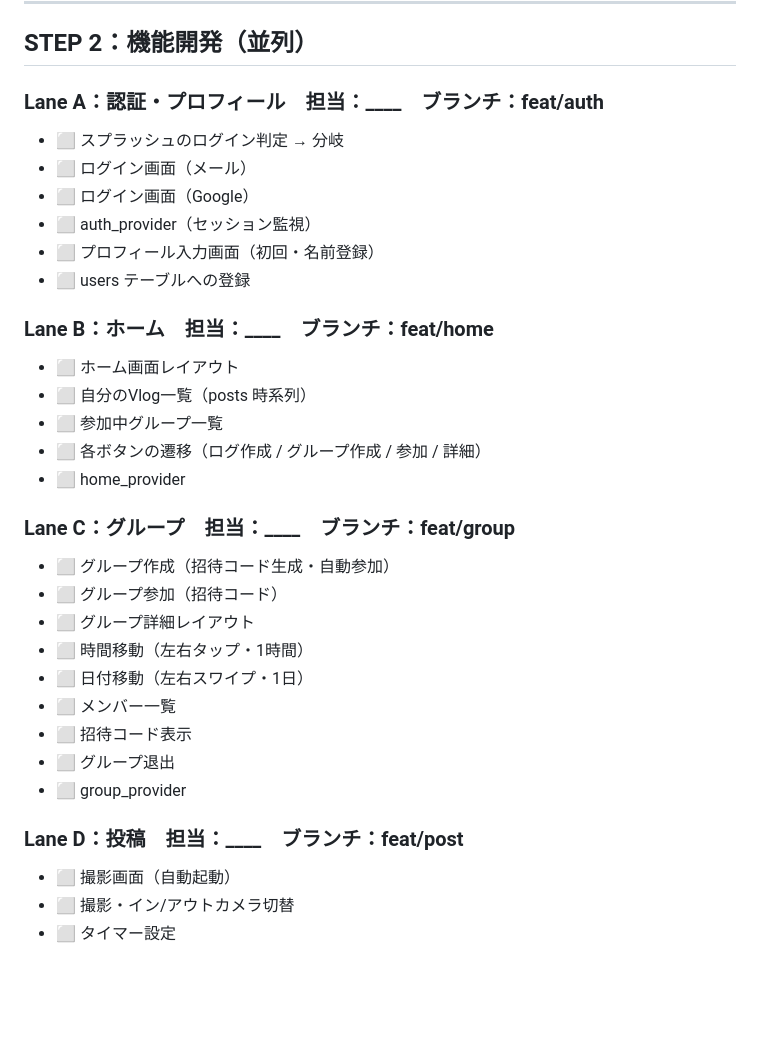
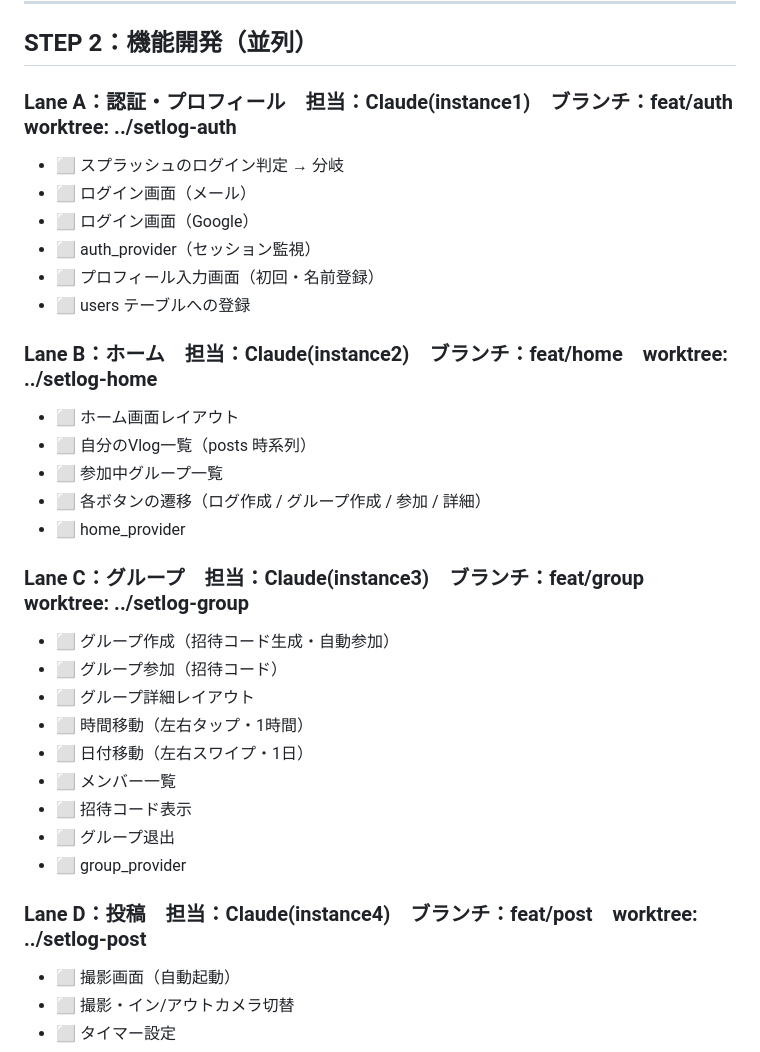
Before and after one commit to HANAUTA/42_hackathon_2026, a Markdown page: docs/進捗管理.md, the part around the change. Rendered like a GitHub page; blank space fills up the shorter version.

Commit message:
STEP2並列開発の担当・worktreeを進捗管理に反映
Co-Authored-By: Claude Opus 4.8 <noreply@anthropic.com>

```diff
--- a/docs/進捗管理.md
+++ b/docs/進捗管理.md
@@ -93,7 +93,7 @@
 
 ## STEP 2：機能開発（並列）
 
-### Lane A：認証・プロフィール　担当：____　ブランチ：feat/auth
+### Lane A：認証・プロフィール　担当：Claude(instance1)　ブランチ：feat/auth　worktree: ../setlog-auth
 
 - ⬜ スプラッシュのログイン判定 → 分岐
 - ⬜ ログイン画面（メール）
@@ -102,7 +102,7 @@
 - ⬜ プロフィール入力画面（初回・名前登録）
 - ⬜ users テーブルへの登録
 
-### Lane B：ホーム　担当：____　ブランチ：feat/home
+### Lane B：ホーム　担当：Claude(instance2)　ブランチ：feat/home　worktree: ../setlog-home
 
 - ⬜ ホーム画面レイアウト
 - ⬜ 自分のVlog一覧（posts 時系列）
@@ -110,7 +110,7 @@
 - ⬜ 各ボタンの遷移（ログ作成 / グループ作成 / 参加 / 詳細）
 - ⬜ home_provider
 
-### Lane C：グループ　担当：____　ブランチ：feat/group
+### Lane C：グループ　担当：Claude(instance3)　ブランチ：feat/group　worktree: ../setlog-group
 
 - ⬜ グループ作成（招待コード生成・自動参加）
 - ⬜ グループ参加（招待コード）
@@ -122,7 +122,7 @@
 - ⬜ グループ退出
 - ⬜ group_provider
 
-### Lane D：投稿　担当：____　ブランチ：feat/post
+### Lane D：投稿　担当：Claude(instance4)　ブランチ：feat/post　worktree: ../setlog-post
 
 - ⬜ 撮影画面（自動起動）
 - ⬜ 撮影・イン/アウトカメラ切替
```
